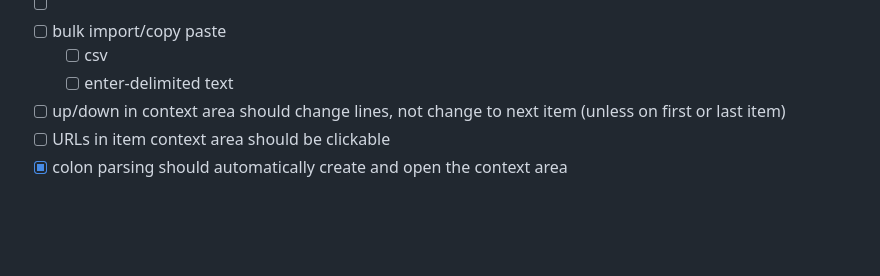
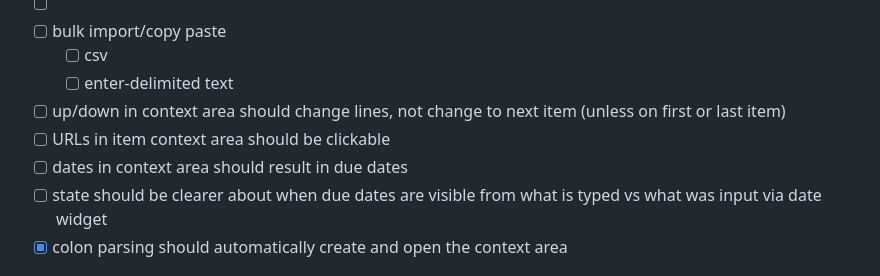
Before and after one commit to dannwebster/checklist, a Markdown page: Tasks.md, the part around one of its changes. Rendered like a GitHub page; blank space fills up the shorter version.

Commit message:
updated checklist file "Tasks.md"

```diff
--- a/Tasks.md
+++ b/Tasks.md
@@ -12,5 +12,7 @@
   - [ ] enter-delimited text <!-- id:f8b442a1 -->
 - [ ] up/down in context area should change lines, not change to next item (unless on first or last item) <!-- id:d4693d41 -->
 - [ ] URLs in item context area should be clickable <!-- id:14222082 -->
+- [ ] dates in context area should result in due dates <!-- id:278b11ec -->
+- [ ] state should be clearer about when due dates are visible from what is typed vs what was input via date widget <!-- id:d1cefc3b -->
 - [x] colon parsing should automatically create and open the context area <!-- id:7dd5db7a -->
 
```
Also changed, not shown: other parts of Tasks.md (+2 -2 lines).
